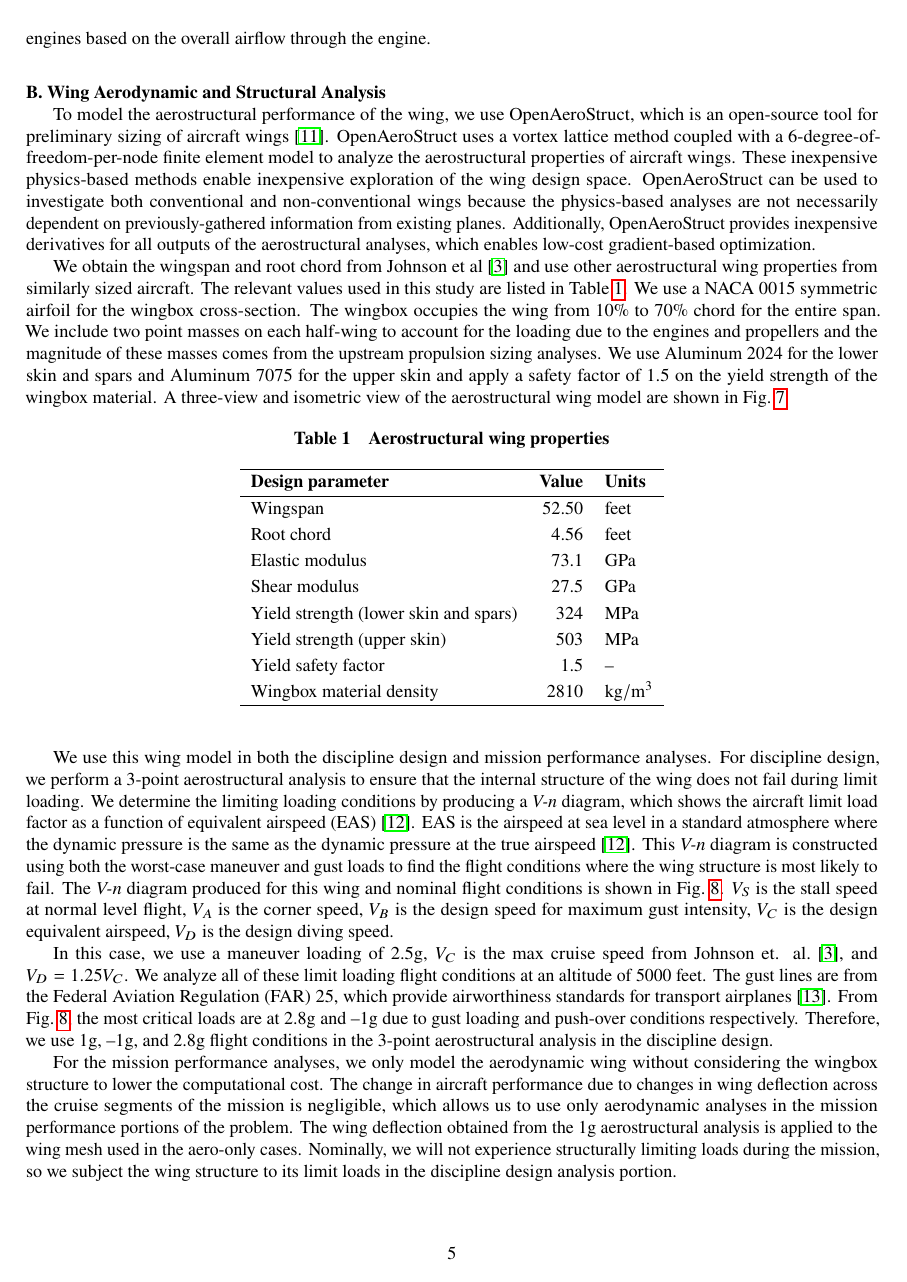
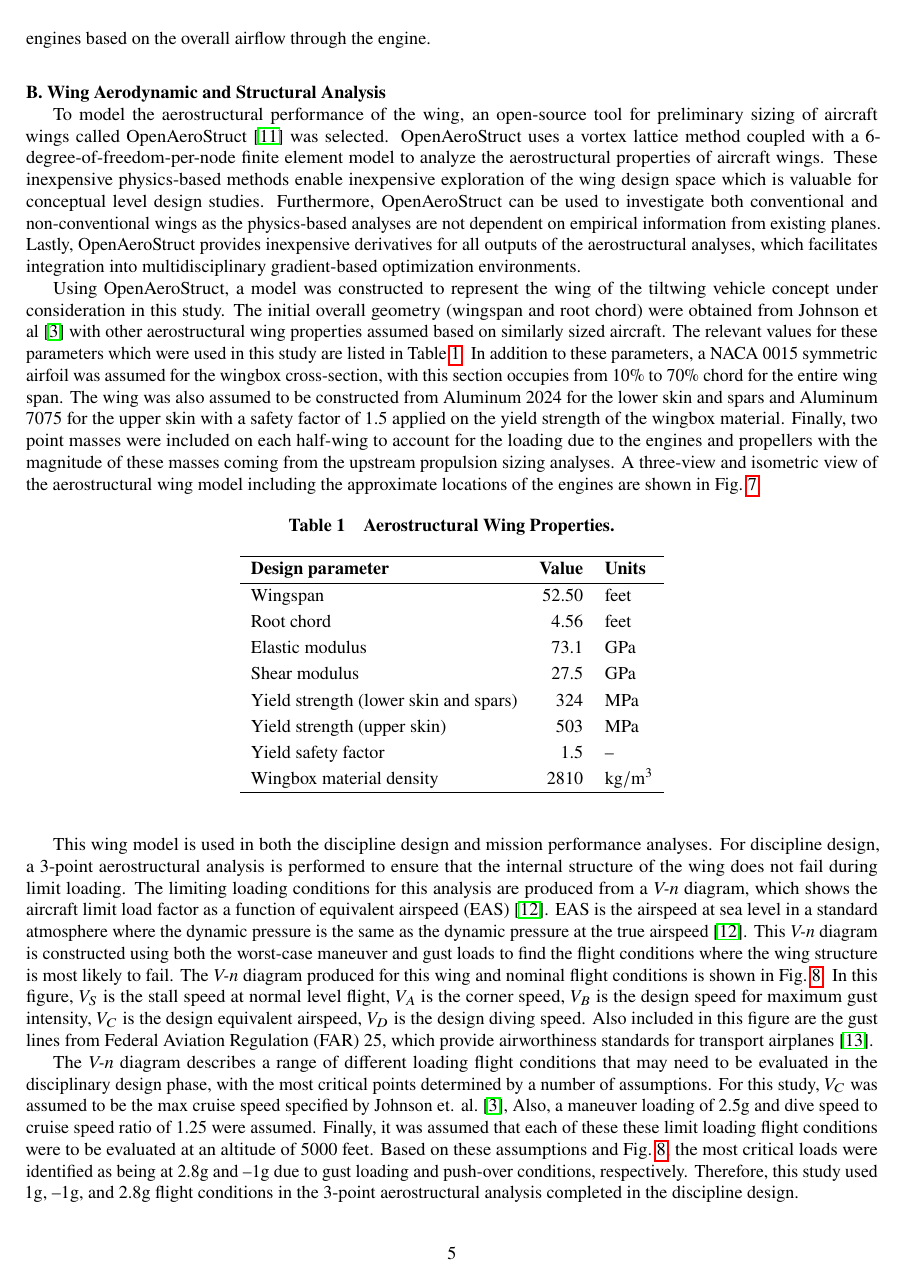
Before and after one commit to johnjasa/aviary_aviation2019, a LaTeX paper (Paper/paper.tex, which reads Paper/aero.tex): page 5 of 13. Compiled offline with pdfLaTeX.

Commit message:
edited OAS and mass sections

```diff
--- a/Paper/aero.tex
+++ b/Paper/aero.tex
@@ -1,26 +1,26 @@
 % This file should contain a short summary of the aerodynamic analysis tool and models
 
 % Summarize the physics
-To model the aerostructural performance of the wing, we use OpenAeroStruct, which is an open-source tool for preliminary sizing of aircraft wings~\cite{Jasa2018a}.
+To model the aerostructural performance of the wing, an open-source tool for preliminary sizing of aircraft wings called OpenAeroStruct~\cite{Jasa2018a} was selected.
 OpenAeroStruct uses a vortex lattice method coupled with a 6-degree-of-freedom-per-node finite element model to analyze the aerostructural properties of aircraft wings.
-These inexpensive physics-based methods enable inexpensive exploration of the wing design space.
-OpenAeroStruct can be used to investigate both conventional and non-conventional wings because the physics-based analyses are not necessarily dependent on previously-gathered information from existing planes.
-Additionally, OpenAeroStruct provides inexpensive derivatives for all outputs of the aerostructural analyses, which enables low-cost gradient-based optimization.
+These inexpensive physics-based methods enable inexpensive exploration of the wing design space which is valuable for conceptual level design studies.
+Furthermore, OpenAeroStruct can be used to investigate both conventional and non-conventional wings as the physics-based analyses are not dependent on empirical  information from existing planes.
+Lastly, OpenAeroStruct provides inexpensive derivatives for all outputs of the aerostructural analyses, which facilitates integration into multidisciplinary gradient-based optimization environments.
 
 % Describe the model used by this tool that was developed for the tiltwing plane
-We obtain the wingspan and root chord from Johnson et al~\cite{johnson2018concept} and use other aerostructural wing properties from similarly sized aircraft.
-The relevant values used in this study are listed in Table~\ref{t:aerostruct_wing}.
-We use a NACA 0015 symmetric airfoil for the wingbox cross-section.
-The wingbox occupies the wing from 10\% to 70\% chord for the entire span.
-We include two point masses on each half-wing to account for the loading due to the engines and propellers and the magnitude of these masses comes from the upstream propulsion sizing analyses.
-We use Aluminum 2024 for the lower skin and spars and Aluminum 7075 for the upper skin and apply a safety factor of 1.5 on the yield strength of the wingbox material.
-A three-view and isometric view of the aerostructural wing model are shown in Fig.~\ref{f:OAS_wing}.
+Using OpenAeroStruct, a model was constructed to represent the wing of the tiltwing vehicle concept under consideration in this study.
+The initial overall geometry (wingspan and root chord) were obtained from Johnson et al~\cite{johnson2018concept} with other aerostructural wing properties assumed based on similarly sized aircraft.
+The relevant values for these parameters which were used in this study are listed in Table~\ref{t:aerostruct_wing}.
+In addition to these parameters, a NACA 0015 symmetric airfoil was assumed for the wingbox cross-section, with this section occupies from 10\% to 70\% chord for the entire wing span.
+The wing was also assumed to be constructed from Aluminum 2024 for the lower skin and spars and Aluminum 7075 for the upper skin with a safety factor of 1.5 applied on the yield strength of the wingbox material.
+Finally, two point masses were included on each half-wing to account for the loading due to the engines and propellers with the magnitude of these masses coming from the upstream propulsion sizing analyses.
+A three-view and isometric view of the aerostructural wing model including the approximate locations of the engines are shown in Fig.~\ref{f:OAS_wing}.
 
 % Revise this table based on the actual optimization completed
 \begin{table}[!htb]
  \normalsize
  \begin{center}
-  \caption{Aerostructural wing properties}
+  \caption{Aerostructural Wing Properties.}
   \label{t:aerostruct_wing}
     \begin{tabular}{ l r l }
         \hline
@@ -42,22 +42,24 @@ A three-view and isometric view of the aerostructural wing model are shown in Fi
 \begin{figure}[h]
 \begin{center}
  \includegraphics[width=1.0\textwidth]{../Images/aerostruct_wing}
- \caption{Three-view and isometric view of the aerostructural wing model with the engine point masses shown in blue.}
+ \caption{Three-View and Isometric View of the Aerostructural Wing Model with the Engine Point Masses Shown in Blue.}
  \label{f:OAS_wing}
 \end{center}
 \end{figure}
 
-We use this wing model in both the discipline design and mission performance analyses.
-For discipline design, we perform a 3-point aerostructural analysis to ensure that the internal structure of the wing does not fail during limit loading.
-We determine the limiting loading conditions by producing a \textit{V-n} diagram, which shows the aircraft limit load factor as a function of equivalent airspeed (EAS)~\cite{Raymer2012}.
+This wing model is used in both the discipline design and mission performance analyses.
+For discipline design, a 3-point aerostructural analysis is performed to ensure that the internal structure of the wing does not fail during limit loading.
+The limiting loading conditions for this analysis are produced from a \textit{V-n} diagram, which shows the aircraft limit load factor as a function of equivalent airspeed (EAS)~\cite{Raymer2012}.
 EAS is the airspeed at sea level in a standard atmosphere where the dynamic pressure is the same as the dynamic pressure at the true airspeed~\cite{Raymer2012}.
 This \textit{V-n} diagram is constructed using both the worst-case maneuver and gust loads to find the flight conditions where the wing structure is most likely to fail.
 The \textit{V-n} diagram produced for this wing and nominal flight conditions is shown in Fig.~\ref{f:v_n_diagram}.
-$V_S$ is the stall speed at normal level flight, $V_A$ is the corner speed, $V_B$ is the design speed for maximum gust intensity, $V_C$ is the design equivalent airspeed, $V_D$ is the design diving speed.
+In this figure, $V_S$ is the stall speed at normal level flight, $V_A$ is the corner speed, $V_B$ is the design speed for maximum gust intensity, $V_C$ is the design equivalent airspeed, $V_D$ is the design diving speed.
+Also included in this figure are the gust lines from Federal Aviation Regulation (FAR) 25, which provide airworthiness standards for transport airplanes~\cite{far25}.
 
-In this case, we use a maneuver loading of 2.5g, $V_C$ is the max cruise speed from Johnson et. al.~\cite{johnson2018concept}, and $V_D = 1.25 V_C$.
-We analyze all of these limit loading flight conditions at an altitude of 5000 feet.
-The gust lines are from the Federal Aviation Regulation (FAR) 25, which provide airworthiness standards for transport airplanes~\cite{far25}.
-From Fig.~\ref{f:v_n_diagram}, the most critical loads are at 2.8g and --1g due to gust loading and push-over conditions respectively.
-Therefore, we use 1g, --1g, and 2.8g flight conditions in the 3-point aerostructural analysis in the discipline design.
+The \textit{V-n} diagram describes a range of different loading flight conditions that may need to be evaluated in the disciplinary design phase, with the most critical points determined by a number of assumptions.
+For this study, $V_C$ was assumed to be the max cruise speed specified by Johnson et. al.~\cite{johnson2018concept},
+Also, a maneuver loading of 2.5g and dive speed to cruise speed ratio of 1.25 were assumed.
+Finally, it was assumed that each of these these limit loading flight conditions were to be evaluated at an altitude of 5000 feet.
+Based on these assumptions and Fig.~\ref{f:v_n_diagram}, the most critical loads were identified as being at 2.8g and --1g due to gust loading and push-over conditions, respectively.
+Therefore, this study used 1g, --1g, and 2.8g flight conditions in the 3-point aerostructural analysis completed in the discipline design.
 
@@ -69,7 +71,3 @@ Therefore, we use 1g, --1g, and 2.8g flight conditions in the 3-point aerostruct
 \end{center}
 \end{figure}
 
-For the mission performance analyses, we only model the aerodynamic wing without considering the wingbox structure to lower the computational cost.
-The change in aircraft performance due to changes in wing deflection across the cruise segments of the mission is negligible, which allows us to use only aerodynamic analyses in the mission performance portions of the problem.
-The wing deflection obtained from the 1g aerostructural analysis is applied to the wing mesh used in the aero-only cases.
-Nominally, we will not experience structurally limiting loads during the mission, so we subject the wing structure to its limit loads in the discipline design analysis portion.
```
Also changed, not shown: Paper/References.bib (+1 -1 lines), Paper/paper.tex (+5 -2 lines), Paper/struct.tex (+18 -14 lines), Paper/traj.tex (deleted, +0 -9 lines), Paper/aero.tex (13 more changed lines).
